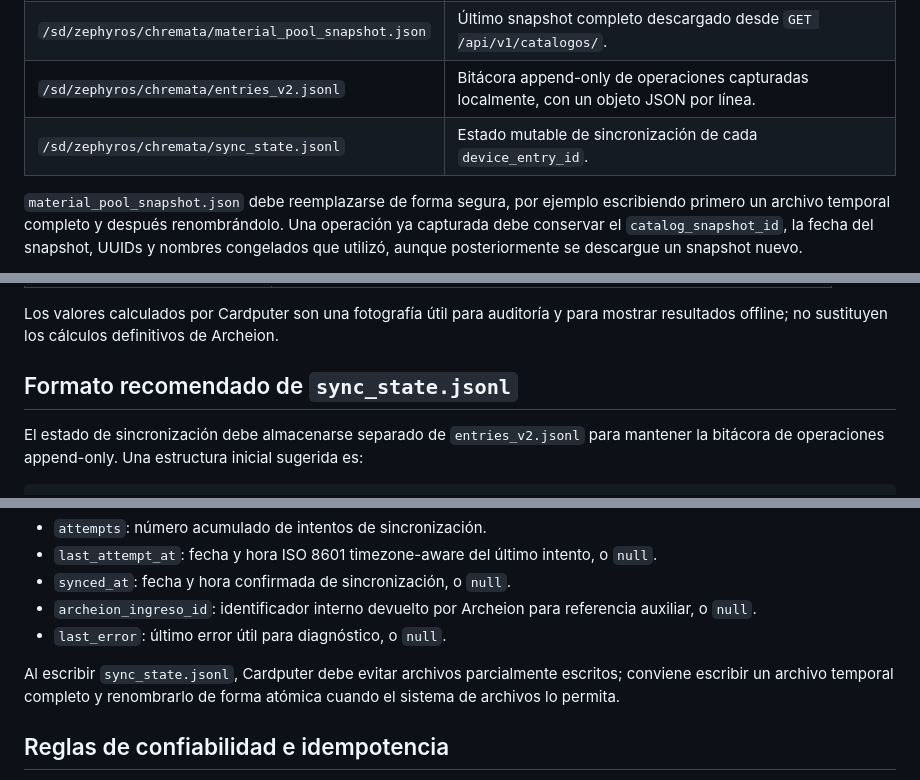
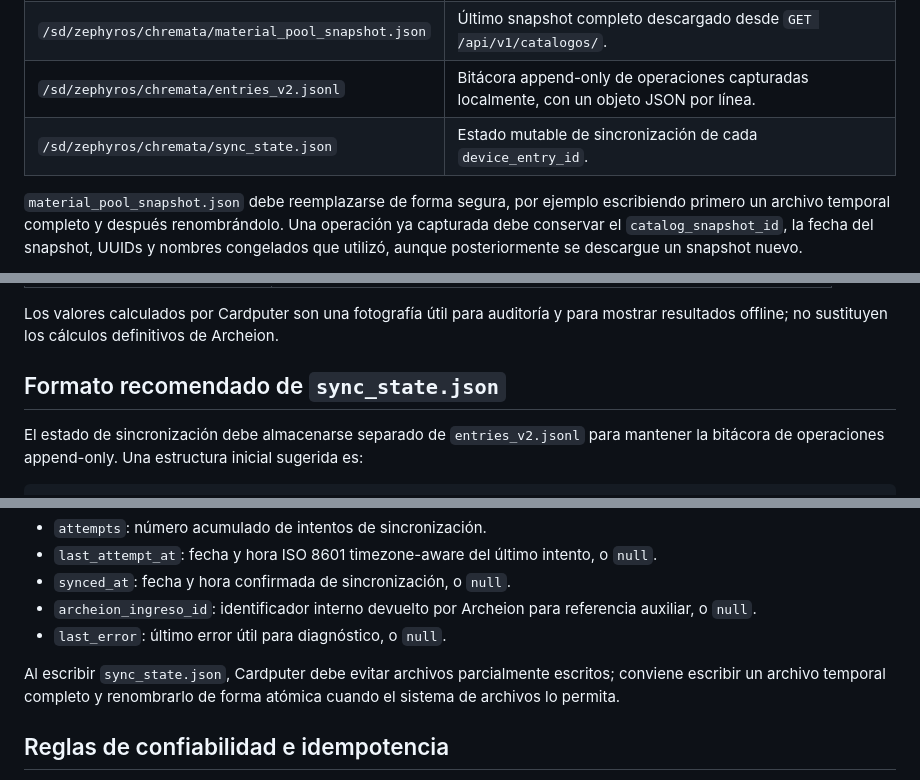
Before and after one commit to Raginmar12/Archeion, a Markdown page: docs/cardputer_sync.md, 3 parts joined by grey strips. Rendered like a GitHub page.

Commit message:
Keep sync state documentation as JSON

```diff
--- a/docs/cardputer_sync.md
+++ b/docs/cardputer_sync.md
@@ -88,7 +88,7 @@ Zephyros debe actualizarse para usar estas rutas nuevas; las rutas locales anter
 | `/sd/zephyros/config.json` | Configuración del dispositivo, como `device_id`, URL local de Archeion y credenciales protegidas según las capacidades del dispositivo. |
 | `/sd/zephyros/chremata/material_pool_snapshot.json` | Último snapshot completo descargado desde `GET /api/v1/catalogos/`. |
 | `/sd/zephyros/chremata/entries_v2.jsonl` | Bitácora append-only de operaciones capturadas localmente, con un objeto JSON por línea. |
-| `/sd/zephyros/chremata/sync_state.jsonl` | Estado mutable de sincronización de cada `device_entry_id`. |
+| `/sd/zephyros/chremata/sync_state.json` | Estado mutable de sincronización de cada `device_entry_id`. |
 
 `material_pool_snapshot.json` debe reemplazarse de forma segura, por ejemplo escribiendo
 primero un archivo temporal completo y después renombrándolo. Una operación ya
@@ -149,7 +149,7 @@ estructura lógica es:
 Los valores calculados por Cardputer son una fotografía útil para auditoría y para
 mostrar resultados offline; no sustituyen los cálculos definitivos de Archeion.
 
-## Formato recomendado de `sync_state.jsonl`
+## Formato recomendado de `sync_state.json`
 
 El estado de sincronización debe almacenarse separado de `entries_v2.jsonl` para mantener
 la bitácora de operaciones append-only. Una estructura inicial sugerida es:
@@ -188,7 +188,7 @@ Campos de seguimiento:
   auxiliar, o `null`.
 - `last_error`: último error útil para diagnóstico, o `null`.
 
-Al escribir `sync_state.jsonl`, Cardputer debe evitar archivos parcialmente escritos;
+Al escribir `sync_state.json`, Cardputer debe evitar archivos parcialmente escritos;
 conviene escribir un archivo temporal completo y renombrarlo de forma atómica cuando
 el sistema de archivos lo permita.
 
```
